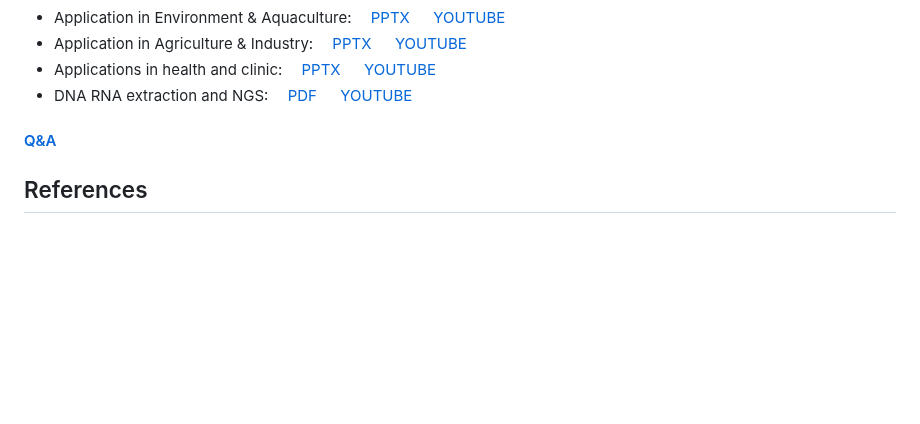
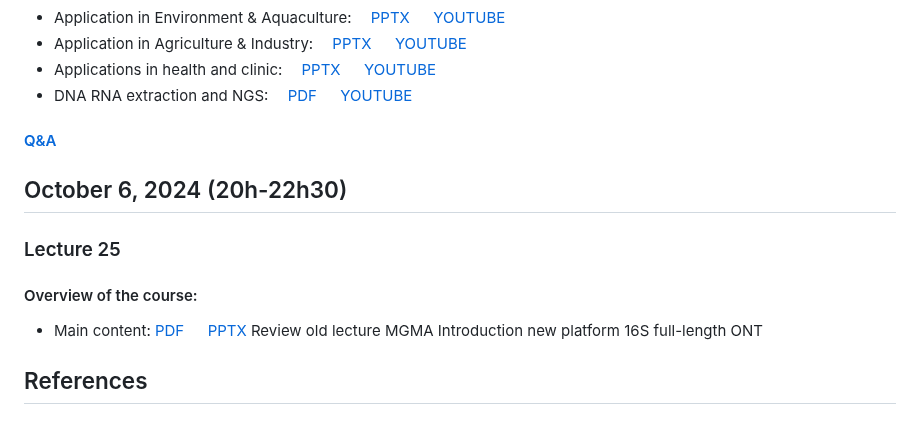
Before and after one commit to UeenHuynh/MGMA_2024, a Markdown page: README.md, the part around the change. Rendered like a GitHub page; blank space fills up the shorter version.

```diff
--- a/README.md
+++ b/README.md
@@ -380,6 +380,15 @@ pneumoniae_PDF](https://github.com/UeenHuynh/MGMA_2024/blob/main/lecture_12/chan
 - DNA RNA extraction and NGS:&emsp; [PDF](https://github.com/UeenHuynh/MGMA_2024/blob/main/lecture%2024/DNA%20RNA%20extraction%20%20and%20NGS.pdf) &emsp; [YOUTUBE](https://www.youtube.com/watch?v=7g4knXNV5RM&list=PLXtgXP89Tyn-cldf3rwqsCh5nR031OD-s&index=111&pp=iAQB)
 #### [Q&A](https://www.youtube.com/watch?v=-hwHPQEc-rA&list=PLXtgXP89Tyn-cldf3rwqsCh5nR031OD-s&index=115&pp=iAQB)
 
+## October 6, 2024 (20h-22h30)
+### Lecture 25
+#### Overview of the course:
+- Main content: [PDF](https://github.com/UeenHuynh/MGMA_2024/blob/main/lecture_25/MGMA2024_Long_Read.pdf) &emsp; [PPTX](https://github.com/UeenHuynh/MGMA_2024/blob/main/lecture_25/MGMA2024_Long_Read.pptx)
+Review old lecture MGMA
+Introduction new platform
+16S full-length ONT
+
+
 ## References
 ### Books
 
```
